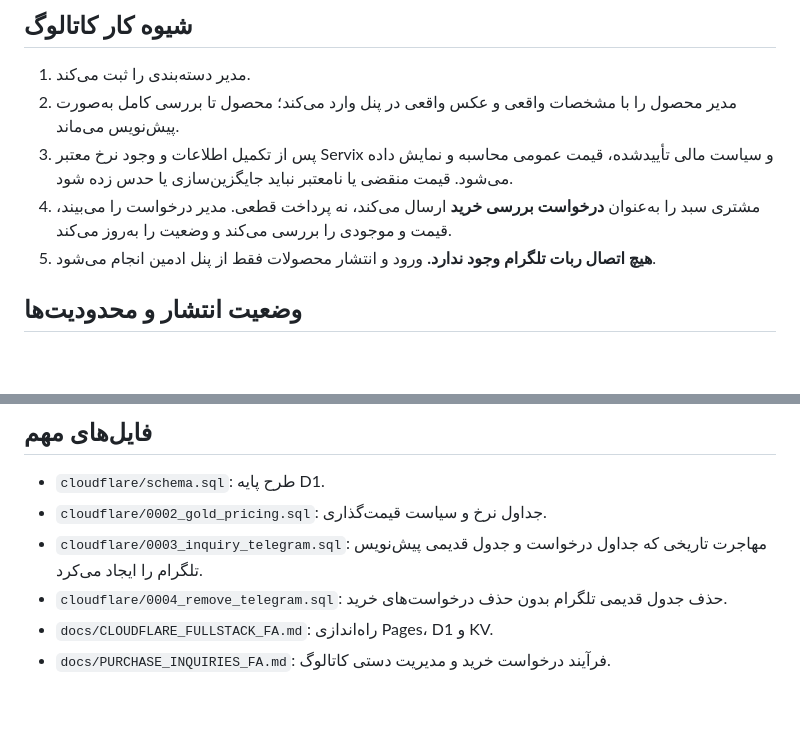
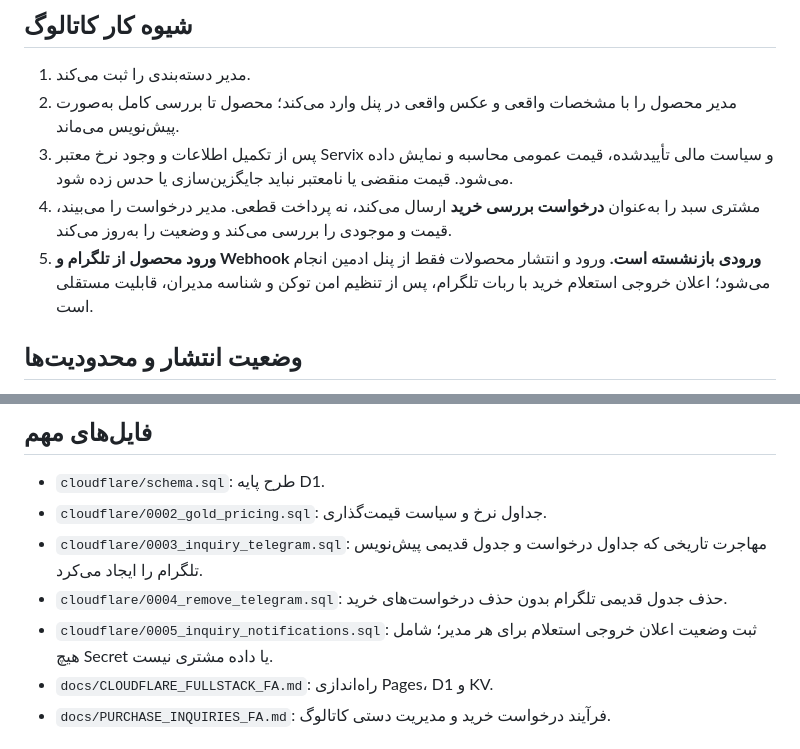
Before and after one commit to alireza-anari/Haniel_Gold, a Markdown page: README_FA.md, 2 parts joined by grey strips. GitHub-like rendering; blank space fills up the shorter version.

Commit message:
Clarify retired Telegram ingestion and outbound inquiry notifications

```diff
--- a/README_FA.md
+++ b/README_FA.md
@@ -13,7 +13,7 @@
 2. مدیر محصول را با مشخصات واقعی و عکس واقعی در پنل وارد می‌کند؛ محصول تا بررسی کامل به‌صورت پیش‌نویس می‌ماند.
 3. پس از تکمیل اطلاعات و وجود نرخ معتبر Servix و سیاست مالی تأییدشده، قیمت عمومی محاسبه و نمایش داده می‌شود. قیمت منقضی یا نامعتبر نباید جایگزین‌سازی یا حدس زده شود.
 4. مشتری سبد را به‌عنوان **درخواست بررسی خرید** ارسال می‌کند، نه پرداخت قطعی. مدیر درخواست را می‌بیند، قیمت و موجودی را بررسی می‌کند و وضعیت را به‌روز می‌کند.
-5. **هیچ اتصال ربات تلگرام وجود ندارد.** ورود و انتشار محصولات فقط از پنل ادمین انجام می‌شود.
+5. **ورود محصول از تلگرام و Webhook ورودی بازنشسته است.** ورود و انتشار محصولات فقط از پنل ادمین انجام می‌شود؛ اعلان خروجی استعلام خرید با ربات تلگرام، پس از تنظیم امن توکن و شناسه مدیران، قابلیت مستقلی است.
 
 ## وضعیت انتشار و محدودیت‌ها
 این نسخه هنوز Staging است. ثبت درخواست وابسته به تنظیمات امنیتی Turnstile، ساعات کاری تهران و تقویم تعطیلات بازبینی‌شده است. کد فعلی درگاه پرداخت، پیامک SMS.ir، OTP مشتری، فاکتور، ارسال و چرخه کامل سفارش را فعال نمی‌کند؛ بنابراین تا زمان اتصال و تست واقعی این خدمات، سایت را فروشگاه پرداخت آنلاین تلقی نکن.
@@ -25,6 +25,7 @@
 - `cloudflare/0002_gold_pricing.sql`: جداول نرخ و سیاست قیمت‌گذاری.
 - `cloudflare/0003_inquiry_telegram.sql`: مهاجرت تاریخی که جداول درخواست و جدول قدیمی پیش‌نویس تلگرام را ایجاد می‌کرد.
 - `cloudflare/0004_remove_telegram.sql`: حذف جدول قدیمی تلگرام بدون حذف درخواست‌های خرید.
+- `cloudflare/0005_inquiry_notifications.sql`: ثبت وضعیت اعلان خروجی استعلام برای هر مدیر؛ شامل هیچ Secret یا داده مشتری نیست.
 - `docs/CLOUDFLARE_FULLSTACK_FA.md`: راه‌اندازی Pages، D1 و KV.
 - `docs/PURCHASE_INQUIRIES_FA.md`: فرآیند درخواست خرید و مدیریت دستی کاتالوگ.
 
```
